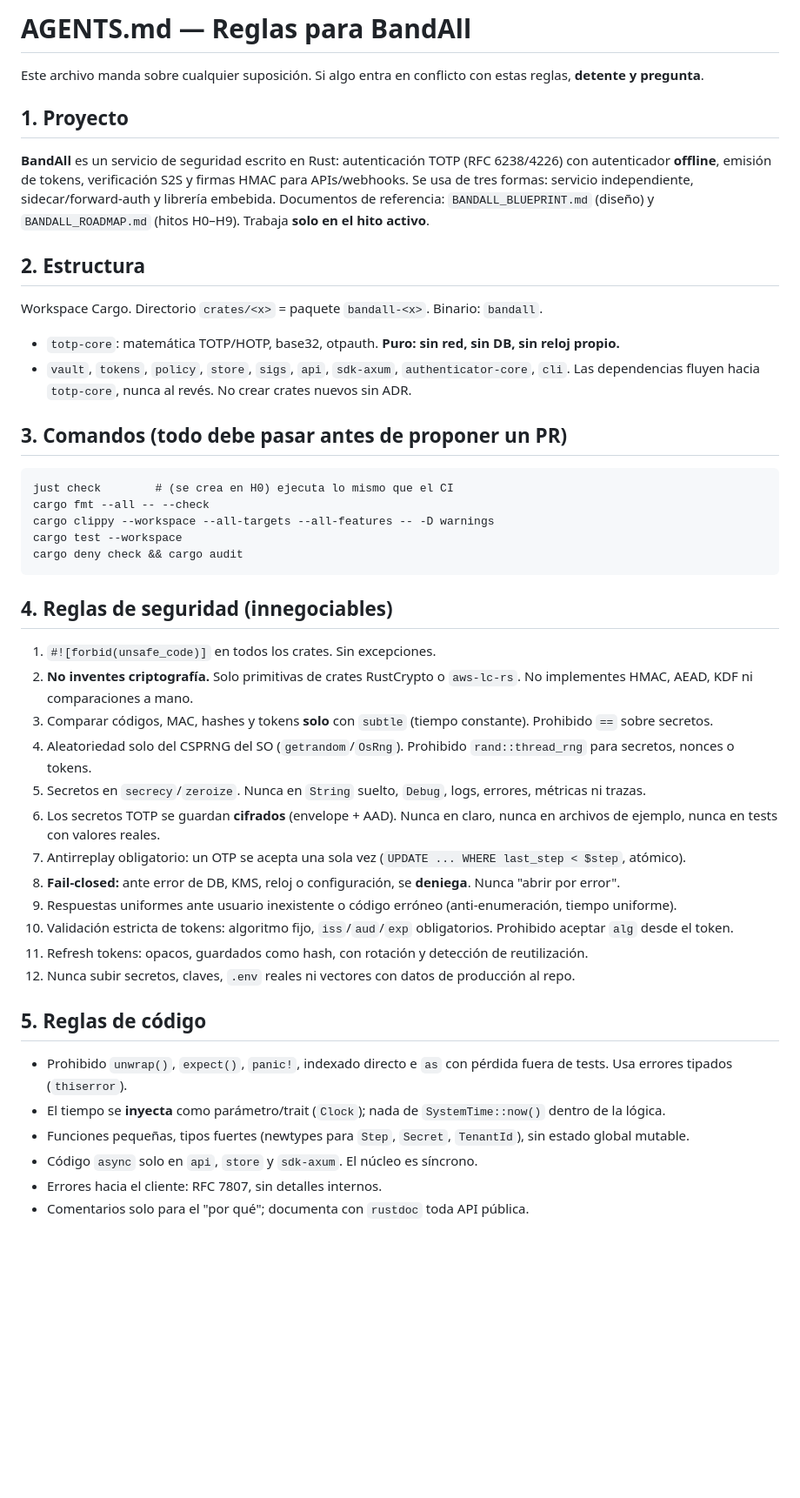
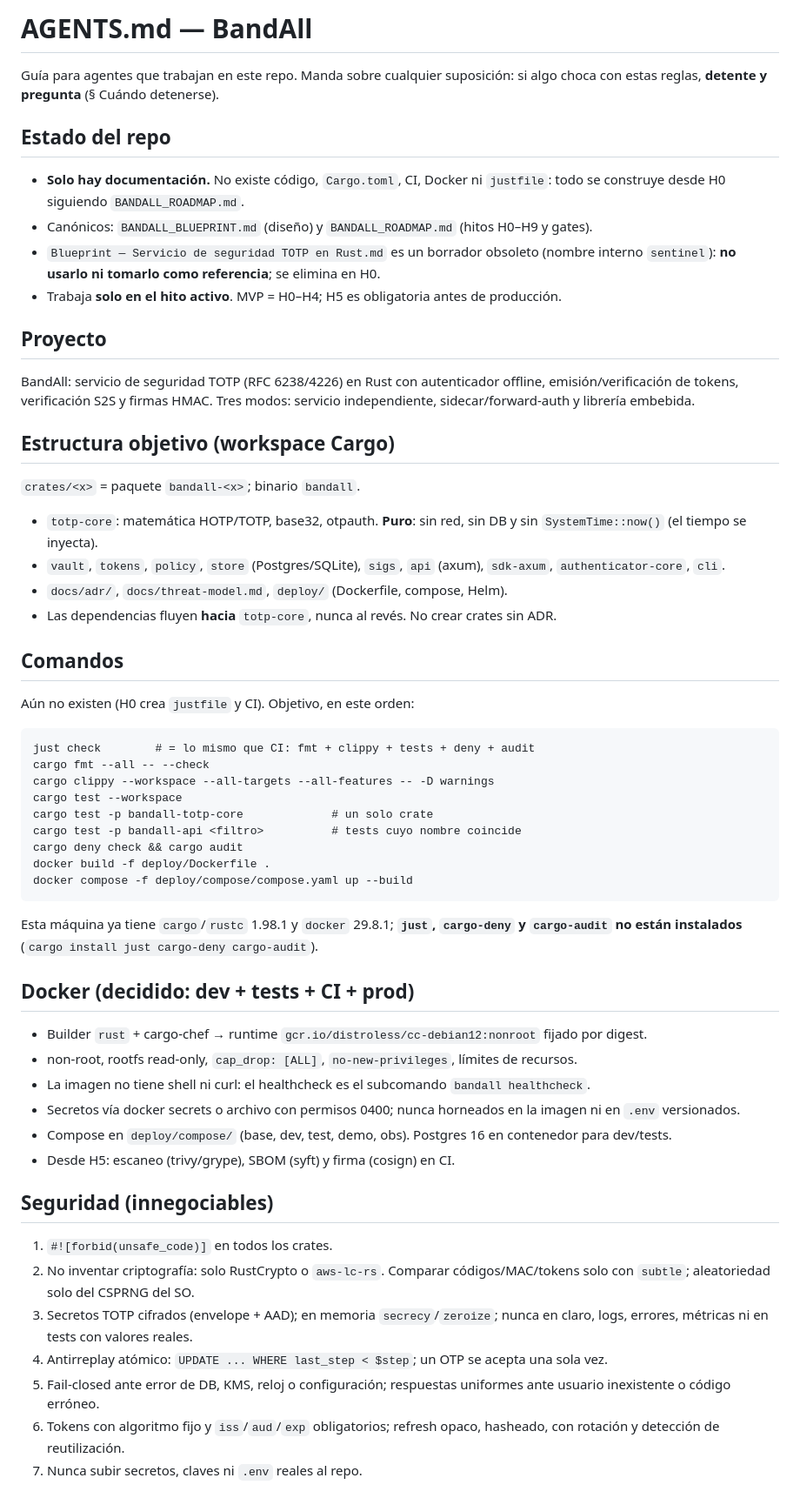
Before and after one commit to angelnereira/Band-All, a Markdown page: AGENTS.md, the part around one of its changes. Shown at 87% size. Drawn GitHub-style; blank space fills up the shorter version.

Commit message:
docs: rewrite AGENTS.md as agent working guide
Reconcile the file with the repo's real state (docs-only, no code yet), record the approved Docker conventions, exact commands, toolchain prerequisites, and milestone/ADR process. Mark the obsolete sentinel blueprint as unusable.

````diff
--- a/AGENTS.md
+++ b/AGENTS.md
@@ -1,45 +1,52 @@
-# AGENTS.md — Reglas para BandAll
+# AGENTS.md — BandAll
 
-Este archivo manda sobre cualquier suposición. Si algo entra en conflicto con estas reglas, **detente y pregunta**.
+Guía para agentes que trabajan en este repo. Manda sobre cualquier suposición: si algo choca con estas reglas, **detente y pregunta** (§ Cuándo detenerse).
 
-## 1. Proyecto
-**BandAll** es un servicio de seguridad escrito en Rust: autenticación TOTP (RFC 6238/4226) con autenticador **offline**, emisión de tokens, verificación S2S y firmas HMAC para APIs/webhooks. Se usa de tres formas: servicio independiente, sidecar/forward-auth y librería embebida.
-Documentos de referencia: `BANDALL_BLUEPRINT.md` (diseño) y `BANDALL_ROADMAP.md` (hitos H0–H9). Trabaja **solo en el hito activo**.
+## Estado del repo
+- **Solo hay documentación.** No existe código, `Cargo.toml`, CI, Docker ni `justfile`: todo se construye desde H0 siguiendo `BANDALL_ROADMAP.md`.
+- Canónicos: `BANDALL_BLUEPRINT.md` (diseño) y `BANDALL_ROADMAP.md` (hitos H0–H9 y gates).
+- `Blueprint — Servicio de seguridad TOTP en Rust.md` es un borrador obsoleto (nombre interno `sentinel`): **no usarlo ni tomarlo como referencia**; se elimina en H0.
+- Trabaja **solo en el hito activo**. MVP = H0–H4; H5 es obligatoria antes de producción.
 
-## 2. Estructura
-Workspace Cargo. Directorio `crates/<x>` = paquete `bandall-<x>`. Binario: `bandall`.
-- `totp-core`: matemática TOTP/HOTP, base32, otpauth. **Puro: sin red, sin DB, sin reloj propio.**
-- `vault`, `tokens`, `policy`, `store`, `sigs`, `api`, `sdk-axum`, `authenticator-core`, `cli`.
-Las dependencias fluyen hacia `totp-core`, nunca al revés. No crear crates nuevos sin ADR.
+## Proyecto
+BandAll: servicio de seguridad TOTP (RFC 6238/4226) en Rust con autenticador offline, emisión/verificación de tokens, verificación S2S y firmas HMAC. Tres modos: servicio independiente, sidecar/forward-auth y librería embebida.
 
-## 3. Comandos (todo debe pasar antes de proponer un PR)
+## Estructura objetivo (workspace Cargo)
+`crates/<x>` = paquete `bandall-<x>`; binario `bandall`.
+- `totp-core`: matemática HOTP/TOTP, base32, otpauth. **Puro**: sin red, sin DB y sin `SystemTime::now()` (el tiempo se inyecta).
+- `vault`, `tokens`, `policy`, `store` (Postgres/SQLite), `sigs`, `api` (axum), `sdk-axum`, `authenticator-core`, `cli`.
+- `docs/adr/`, `docs/threat-model.md`, `deploy/` (Dockerfile, compose, Helm).
+- Las dependencias fluyen **hacia** `totp-core`, nunca al revés. No crear crates sin ADR.
+
+## Comandos
+Aún no existen (H0 crea `justfile` y CI). Objetivo, en este orden:
 ```
-just check        # (se crea en H0) ejecuta lo mismo que el CI
+just check        # = lo mismo que CI: fmt + clippy + tests + deny + audit
 cargo fmt --all -- --check
 cargo clippy --workspace --all-targets --all-features -- -D warnings
 cargo test --workspace
+cargo test -p bandall-totp-core             # un solo crate
+cargo test -p bandall-api <filtro>          # tests cuyo nombre coincide
 cargo deny check && cargo audit
+docker build -f deploy/Dockerfile .
+docker compose -f deploy/compose/compose.yaml up --build
 ```
+Esta máquina ya tiene `cargo`/`rustc` 1.98.1 y `docker` 29.8.1; **`just`, `cargo-deny` y `cargo-audit` no están instalados** (`cargo install just cargo-deny cargo-audit`).
 
-## 4. Reglas de seguridad (innegociables)
-1. `#![forbid(unsafe_code)]` en todos los crates. Sin excepciones.
-2. **No inventes criptografía.** Solo primitivas de crates RustCrypto o `aws-lc-rs`. No implementes HMAC, AEAD, KDF ni comparaciones a mano.
-3. Comparar códigos, MAC, hashes y tokens **solo** con `subtle` (tiempo constante). Prohibido `==` sobre secretos.
-4. Aleatoriedad solo del CSPRNG del SO (`getrandom`/`OsRng`). Prohibido `rand::thread_rng` para secretos, nonces o tokens.
-5. Secretos en `secrecy`/`zeroize`. Nunca en `String` suelto, `Debug`, logs, errores, métricas ni trazas.
-6. Los secretos TOTP se guardan **cifrados** (envelope + AAD). Nunca en claro, nunca en archivos de ejemplo, nunca en tests con valores reales.
-7. Antirreplay obligatorio: un OTP se acepta una sola vez (`UPDATE ... WHERE last_step < $step`, atómico).
-8. **Fail-closed:** ante error de DB, KMS, reloj o configuración, se **deniega**. Nunca "abrir por error".
-9. Respuestas uniformes ante usuario inexistente o código erróneo (anti-enumeración, tiempo uniforme).
-10. Validación estricta de tokens: algoritmo fijo, `iss`/`aud`/`exp` obligatorios. Prohibido aceptar `alg` desde el token.
-11. Refresh tokens: opacos, guardados como hash, con rotación y detección de reutilización.
-12. Nunca subir secretos, claves, `.env` reales ni vectores con datos de producción al repo.
+## Docker (decidido: dev + tests + CI + prod)
+- Builder `rust` + cargo-chef → runtime `gcr.io/distroless/cc-debian12:nonroot` fijado por digest.
+- non-root, rootfs read-only, `cap_drop: [ALL]`, `no-new-privileges`, límites de recursos.
+- La imagen no tiene shell ni curl: el healthcheck es el subcomando `bandall healthcheck`.
+- Secretos vía docker secrets o archivo con permisos 0400; nunca horneados en la imagen ni en `.env` versionados.
+- Compose en `deploy/compose/` (base, dev, test, demo, obs). Postgres 16 en contenedor para dev/tests.
+- Desde H5: escaneo (trivy/grype), SBOM (syft) y firma (cosign) en CI.
 
-## 5. Reglas de código
-- Prohibido `unwrap()`, `expect()`, `panic!`, indexado directo e `as` con pérdida fuera de tests. Usa errores tipados (`thiserror`).
-- El tiempo se **inyecta** como parámetro/trait (`Clock`); nada de `SystemTime::now()` dentro de la lógica.
-- Funciones pequeñas, tipos fuertes (newtypes para `Step`, `Secret`, `TenantId`), sin estado global mutable.
-- Código `async` solo en `api`, `store` y `sdk-axum`. El núcleo es síncrono.
-- Errores hacia el cliente: RFC 7807, sin detalles internos.
-- Comentarios solo para el "por qué"; documenta con `rustdoc` toda API pública.
+## Seguridad (innegociables)
+1. `#![forbid(unsafe_code)]` en todos los crates.
+2. No inventar criptografía: solo RustCrypto o `aws-lc-rs`. Comparar códigos/MAC/tokens solo con `subtle`; aleatoriedad solo del CSPRNG del SO.
+3. Secretos TOTP cifrados (envelope + AAD); en memoria `secrecy`/`zeroize`; nunca en claro, logs, errores, métricas ni en tests con valores reales.
+4. Antirreplay atómico: `UPDATE ... WHERE last_step < $step`; un OTP se acepta una sola vez.
+5. Fail-closed ante error de DB, KMS, reloj o configuración; respuestas uniformes ante usuario inexistente o código erróneo.
+6. Tokens con algoritmo fijo y `iss`/`aud`/`exp` obligatorios; refresh opaco, hasheado, con rotación y detección de reutilización.
+7. Nunca subir secretos, claves ni `.env` reales al repo.
 
````
Also changed, not shown: other parts of AGENTS.md (+20 -20 lines).
